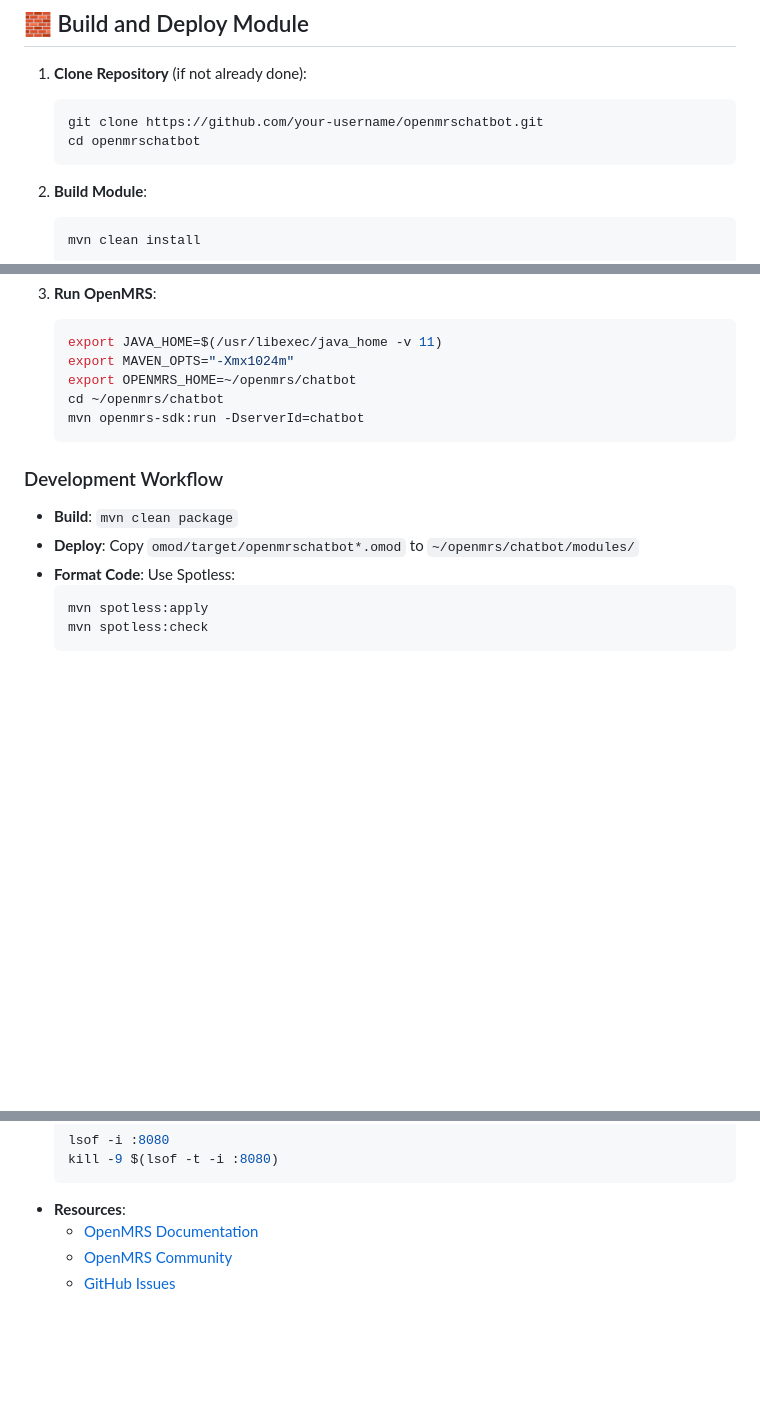
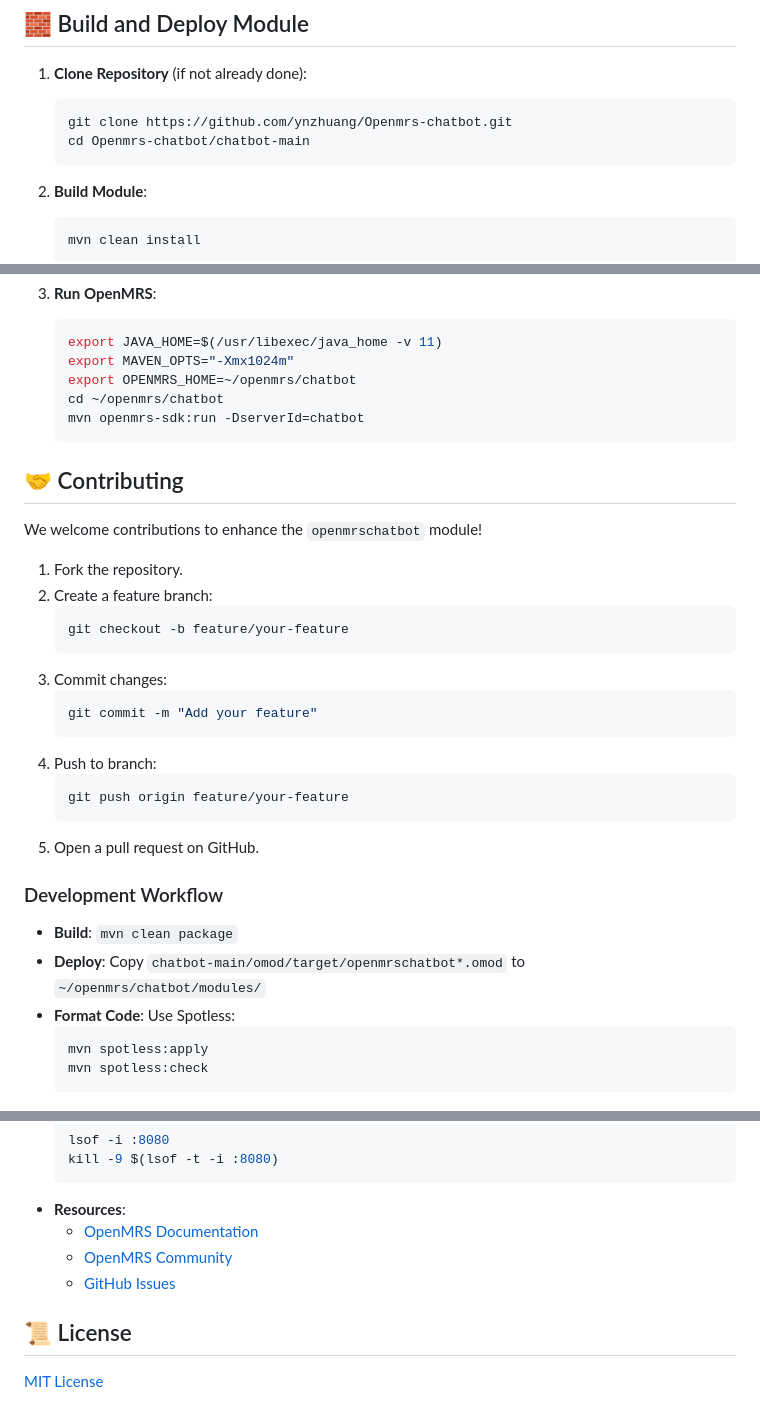
Before and after one commit to ynzhuang/Openmrs-chatbot, a Markdown page: README.md, 3 parts joined by grey strips. GitHub-like rendering; blank space fills up the shorter version.

````diff
--- a/README.md
+++ b/README.md
@@ -180,8 +180,8 @@ EOF
 
 1. **Clone Repository** (if not already done):
    ```bash
-   git clone https://github.com/your-username/openmrschatbot.git
-   cd openmrschatbot
+   git clone https://github.com/ynzhuang/Openmrs-chatbot.git
+   cd Openmrs-chatbot/chatbot-main
    ```
 
 2. **Build Module**:
@@ -222,9 +222,28 @@ EOF
    mvn openmrs-sdk:run -DserverId=chatbot
    ```
 
+## 🤝 Contributing
+
+We welcome contributions to enhance the `openmrschatbot` module!
+
+1. Fork the repository.
+2. Create a feature branch:
+   ```bash
+   git checkout -b feature/your-feature
+   ```
+3. Commit changes:
+   ```bash
+   git commit -m "Add your feature"
+   ```
+4. Push to branch:
+   ```bash
+   git push origin feature/your-feature
+   ```
+5. Open a pull request on GitHub.
+
 ### Development Workflow
 - **Build**: `mvn clean package`
-- **Deploy**: Copy `omod/target/openmrschatbot*.omod` to `~/openmrs/chatbot/modules/`
+- **Deploy**: Copy `chatbot-main/omod/target/openmrschatbot*.omod` to `~/openmrs/chatbot/modules/`
 - **Format Code**: Use Spotless:
   ```bash
   mvn spotless:apply
@@ -274,4 +293,7 @@ EOF
 - **Resources**:
   - [OpenMRS Documentation](https://wiki.openmrs.org/)
   - [OpenMRS Community](https://talk.openmrs.org/)
-  - [GitHub Issues](https://github.com/your-username/openmrschatbot/issues)
+  - [GitHub Issues](https://github.com/ynzhuang/Openmrs-chatbot/issues)
+
+## 📜 License
+[MIT License](LICENSE)
````
Also changed, not shown: other parts of README.md (+1 -1 lines).
